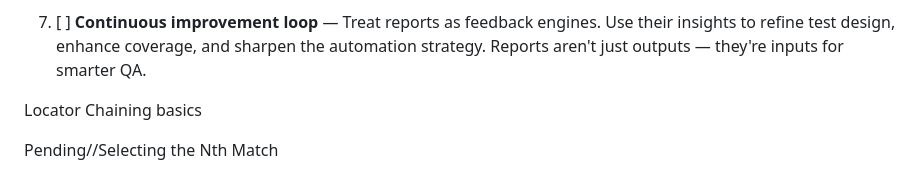
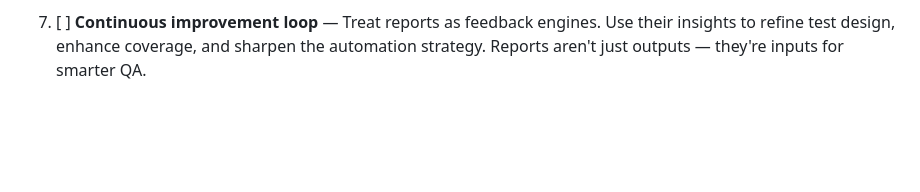
Before and after one commit to sparkbugx/PlaywrightPad, a Markdown page: README.md, the part around the change. Drawn GitHub-style; blank space fills up the shorter version.

Commit message:
Remove outdated sections from README
Removed sections on Locator Chaining basics and Pending//Selecting the Nth Match.

```diff
--- a/README.md
+++ b/README.md
@@ -144,9 +144,3 @@ See **[RESOURCES.md](RESOURCES.md)** for a curated list of demo websites and API
 6. [ ] **Cross-team accessibility** — Reports shouldn't be locked to QA. Share enriched dashboards with devs, product managers, and business stakeholders. When everyone sees the same insights, alignment and accountability improve.
 
 7. [ ] **Continuous improvement loop** — Treat reports as feedback engines. Use their insights to refine test design, enhance coverage, and sharpen the automation strategy. Reports aren't just outputs — they're inputs for smarter QA.
-
-
-Locator Chaining basics
-
-
-Pending//Selecting the Nth Match
```
